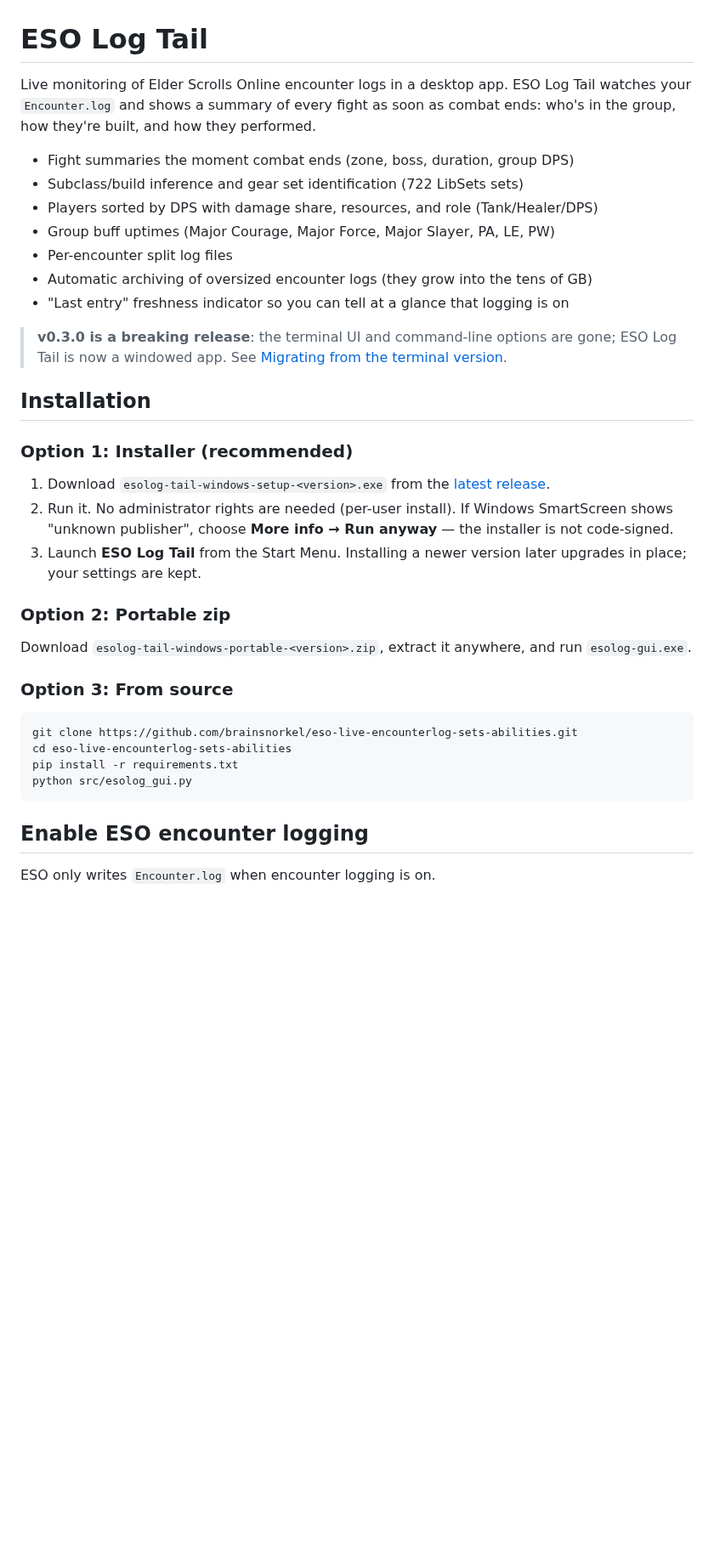
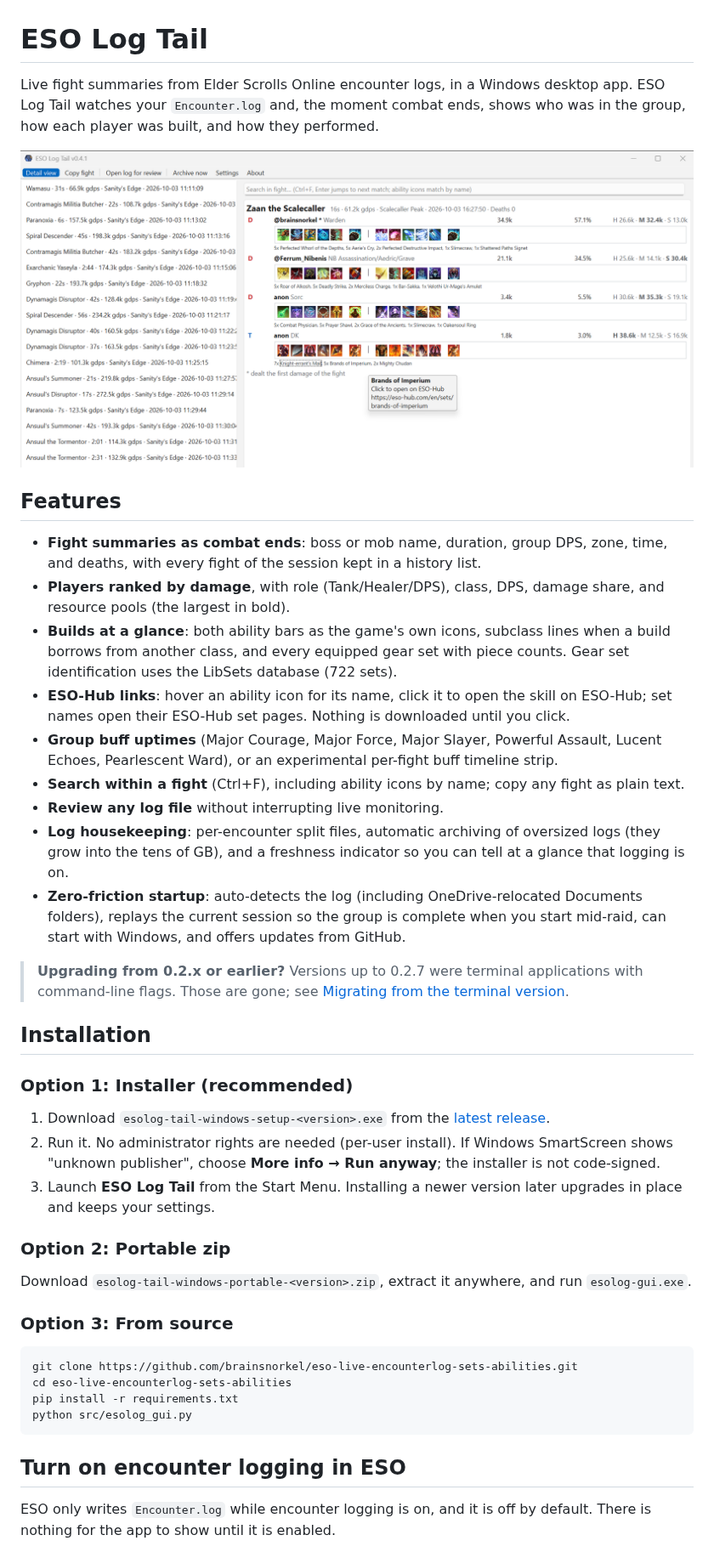
Before and after one commit to brainsnorkel/eso-live-encounterlog-sets-abilities, a Markdown page: README.md, the part around one of its changes. Shown at 85% size. GitHub-like rendering; pictures changed too: docs/screencaps/main-window-detail-view.png (added); blank space fills up the shorter version.

````diff
--- a/README.md
+++ b/README.md
@@ -1,24 +1,30 @@
 # ESO Log Tail
 
-Live monitoring of Elder Scrolls Online encounter logs in a desktop app. ESO Log Tail watches your `Encounter.log` and shows a summary of every fight as soon as combat ends: who's in the group, how they're built, and how they performed.
+Live fight summaries from Elder Scrolls Online encounter logs, in a Windows desktop app. ESO Log Tail watches your `Encounter.log` and, the moment combat ends, shows who was in the group, how each player was built, and how they performed.
 
-- Fight summaries the moment combat ends (zone, boss, duration, group DPS)
-- Subclass/build inference and gear set identification (722 LibSets sets)
-- Players sorted by DPS with damage share, resources, and role (Tank/Healer/DPS)
-- Group buff uptimes (Major Courage, Major Force, Major Slayer, PA, LE, PW)
-- Per-encounter split log files
-- Automatic archiving of oversized encounter logs (they grow into the tens of GB)
-- "Last entry" freshness indicator so you can tell at a glance that logging is on
+![Detail view: fight history on the left; on the right a fight header, one row per player with ability-bar icons, gear sets, and a hover showing a set's ESO-Hub page](docs/screencaps/main-window-detail-view.png)
 
-> **v0.3.0 is a breaking release**: the terminal UI and command-line options are gone; ESO Log Tail is now a windowed app. See [Migrating from the terminal version](#migrating-from-the-terminal-version).
+## Features
+
+- **Fight summaries as combat ends**: boss or mob name, duration, group DPS, zone, time, and deaths, with every fight of the session kept in a history list.
+- **Players ranked by damage**, with role (Tank/Healer/DPS), class, DPS, damage share, and resource pools (the largest in bold).
+- **Builds at a glance**: both ability bars as the game's own icons, subclass lines when a build borrows from another class, and every equipped gear set with piece counts. Gear set identification uses the LibSets database (722 sets).
+- **ESO-Hub links**: hover an ability icon for its name, click it to open the skill on ESO-Hub; set names open their ESO-Hub set pages. Nothing is downloaded until you click.
+- **Group buff uptimes** (Major Courage, Major Force, Major Slayer, Powerful Assault, Lucent Echoes, Pearlescent Ward), or an experimental per-fight buff timeline strip.
+- **Search within a fight** (Ctrl+F), including ability icons by name; copy any fight as plain text.
+- **Review any log file** without interrupting live monitoring.
+- **Log housekeeping**: per-encounter split files, automatic archiving of oversized logs (they grow into the tens of GB), and a freshness indicator so you can tell at a glance that logging is on.
+- **Zero-friction startup**: auto-detects the log (including OneDrive-relocated Documents folders), replays the current session so the group is complete when you start mid-raid, can start with Windows, and offers updates from GitHub.
+
+> **Upgrading from 0.2.x or earlier?** Versions up to 0.2.7 were terminal applications with command-line flags. Those are gone; see [Migrating from the terminal version](#migrating-from-the-terminal-version).
 
 ## Installation
 
 ### Option 1: Installer (recommended)
 
 1. Download `esolog-tail-windows-setup-<version>.exe` from the [latest release](https://github.com/brainsnorkel/eso-live-encounterlog-sets-abilities/releases).
-2. Run it. No administrator rights are needed (per-user install). If Windows SmartScreen shows "unknown publisher", choose **More info → Run anyway** — the installer is not code-signed.
-3. Launch **ESO Log Tail** from the Start Menu. Installing a newer version later upgrades in place; your settings are kept.
+2. Run it. No administrator rights are needed (per-user install). If Windows SmartScreen shows "unknown publisher", choose **More info → Run anyway**; the installer is not code-signed.
+3. Launch **ESO Log Tail** from the Start Menu. Installing a newer version later upgrades in place and keeps your settings.
 
 ### Option 2: Portable zip
 
@@ -33,7 +39,7 @@ pip install -r requirements.txt
 python src/esolog_gui.py
 ```
 
-## Enable ESO encounter logging
+## Turn on encounter logging in ESO
 
-ESO only writes `Encounter.log` when encounter logging is on.
+ESO only writes `Encounter.log` while encounter logging is on, and it is off by default. There is nothing for the app to show until it is enabled.
 
````
Also changed, not shown: other parts of README.md (+107 -72 lines), docs/screencaps/settings.png (added).
